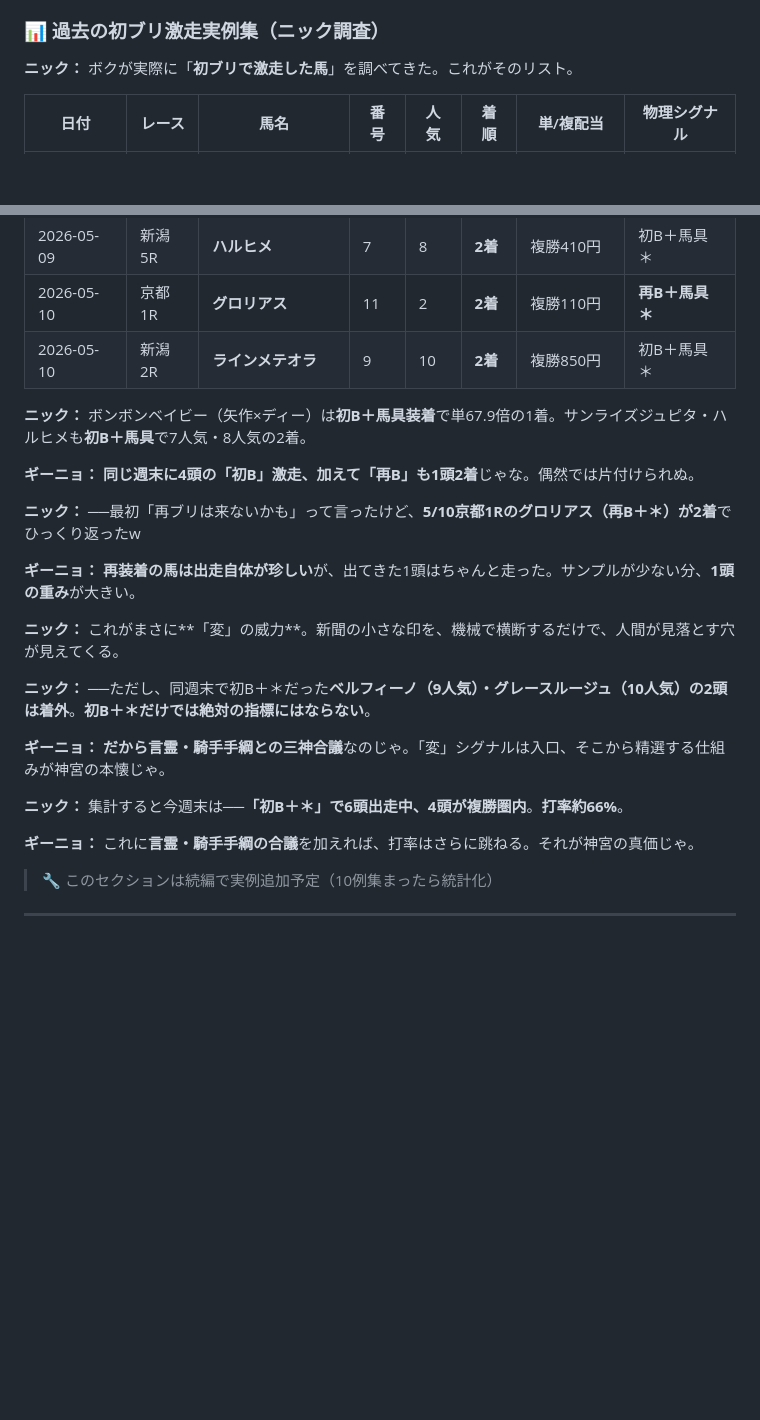
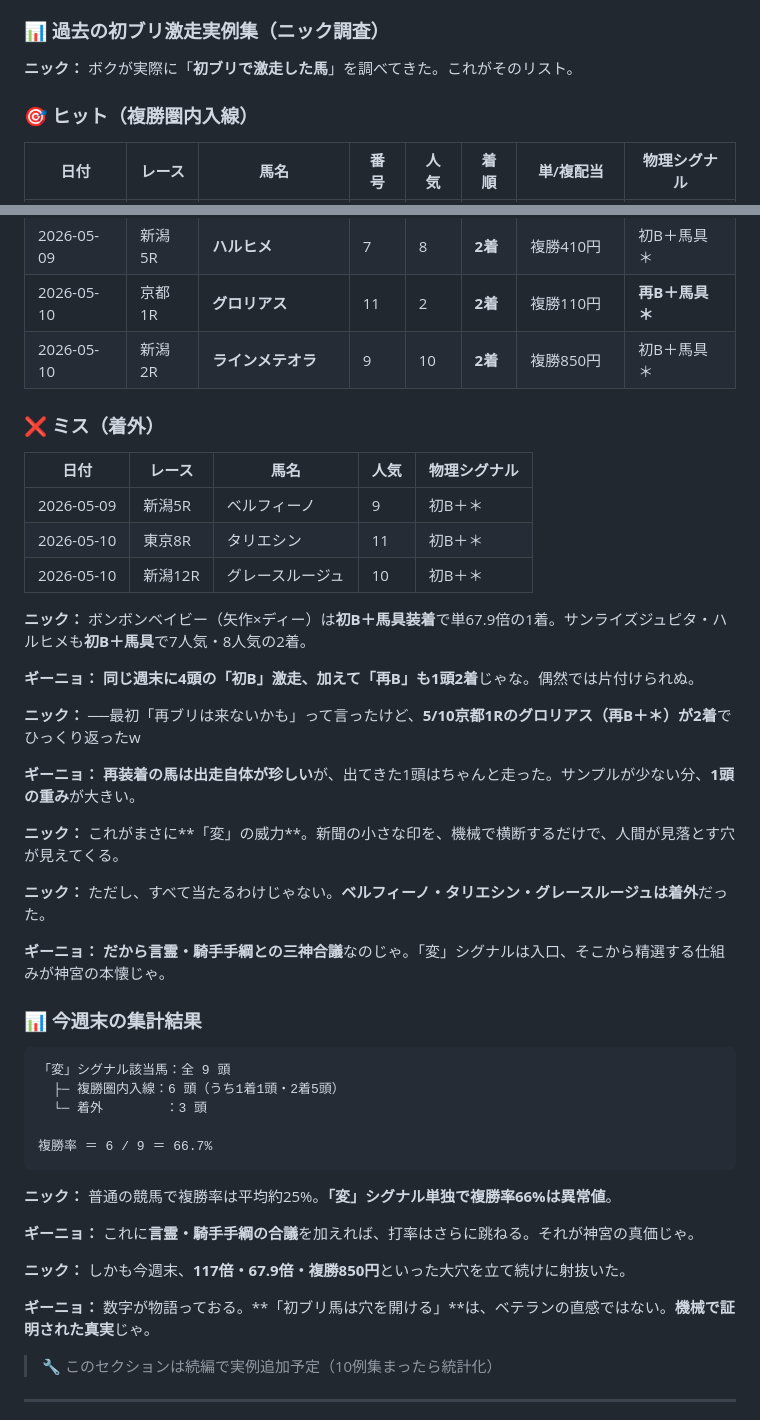
Before and after one commit to bakenshiug/ug-keiba, a Markdown page: notes/2026-05-11_week/04_thursday_5-14.md, 2 parts joined by grey strips. GitHub-like rendering; blank space fills up the shorter version.

Commit message:
木曜note：全頭調査完了・複勝率66.7%(6/9) 統計まとめ・ミス3頭も表化

````diff
--- a/notes/2026-05-11_week/04_thursday_5-14.md
+++ b/notes/2026-05-11_week/04_thursday_5-14.md
@@ -133,6 +133,8 @@
 
 **ニック：** ボクが実際に「**初ブリで激走した馬**」を調べてきた。これがそのリスト。
 
+### 🎯 ヒット（複勝圏内入線）
+
 | 日付 | レース | 馬名 | 番号 | 人気 | 着順 | 単/複配当 | 物理シグナル |
 |---|---|---|---|---|---|---|---|
 | 2026-05-10 | 京都4R | **キボウホー** | 13 | 12 | **2着** | 複勝117倍級 | 初B＋遮眼革 |
@@ -141,6 +143,14 @@
 | 2026-05-09 | 新潟5R | **ハルヒメ** | 7 | 8 | **2着** | 複勝410円 | 初B＋馬具＊ |
 | 2026-05-10 | 京都1R | **グロリアス** | 11 | 2 | **2着** | 複勝110円 | **再B＋馬具＊** |
 | 2026-05-10 | 新潟2R | **ラインメテオラ** | 9 | 10 | **2着** | 複勝850円 | 初B＋馬具＊ |
+
+### ❌ ミス（着外）
+
+| 日付 | レース | 馬名 | 人気 | 物理シグナル |
+|---|---|---|---|---|
+| 2026-05-09 | 新潟5R | ベルフィーノ | 9 | 初B＋＊ |
+| 2026-05-10 | 東京8R | タリエシン | 11 | 初B＋＊ |
+| 2026-05-10 | 新潟12R | グレースルージュ | 10 | 初B＋＊ |
 
 **ニック：** ボンボンベイビー（矢作×ディー）は**初B＋馬具装着**で単67.9倍の1着。サンライズジュピタ・ハルヒメも**初B＋馬具**で7人気・8人気の2着。
 
@@ -152,13 +162,27 @@
 
 **ニック：** これがまさに**「変」の威力**。新聞の小さな印を、機械で横断するだけで、人間が見落とす穴が見えてくる。
 
-**ニック：** ──ただし、同週末で初B＋＊だった**ベルフィーノ（9人気）・グレースルージュ（10人気）の2頭は着外**。**初B＋＊だけでは絶対の指標にはならない**。
+**ニック：** ただし、すべて当たるわけじゃない。**ベルフィーノ・タリエシン・グレースルージュは着外**だった。
 
 **ギーニョ：** **だから言霊・騎手手綱との三神合議**なのじゃ。「変」シグナルは入口、そこから精選する仕組みが神宮の本懐じゃ。
 
-**ニック：** 集計すると今週末は──**「初B＋＊」で6頭出走中、4頭が複勝圏内**。**打率約66%**。
+### 📊 今週末の集計結果
+
+```
+「変」シグナル該当馬：全 9 頭
+  ├─ 複勝圏内入線：6 頭（うち1着1頭・2着5頭）
+  └─ 着外        ：3 頭
+
+複勝率 ＝ 6 / 9 ＝ 66.7%
+```
+
+**ニック：** 普通の競馬で複勝率は平均約25%。**「変」シグナル単独で複勝率66%は異常値**。
 
 **ギーニョ：** これに**言霊・騎手手綱の合議**を加えれば、打率はさらに跳ねる。それが神宮の真価じゃ。
+
+**ニック：** しかも今週末、**117倍・67.9倍・複勝850円**といった大穴を立て続けに射抜いた。
+
+**ギーニョ：** 数字が物語っておる。**「初ブリ馬は穴を開ける」**は、ベテランの直感ではない。**機械で証明された真実**じゃ。
 
 > 🔧 このセクションは続編で実例追加予定（10例集まったら統計化）
 
````
